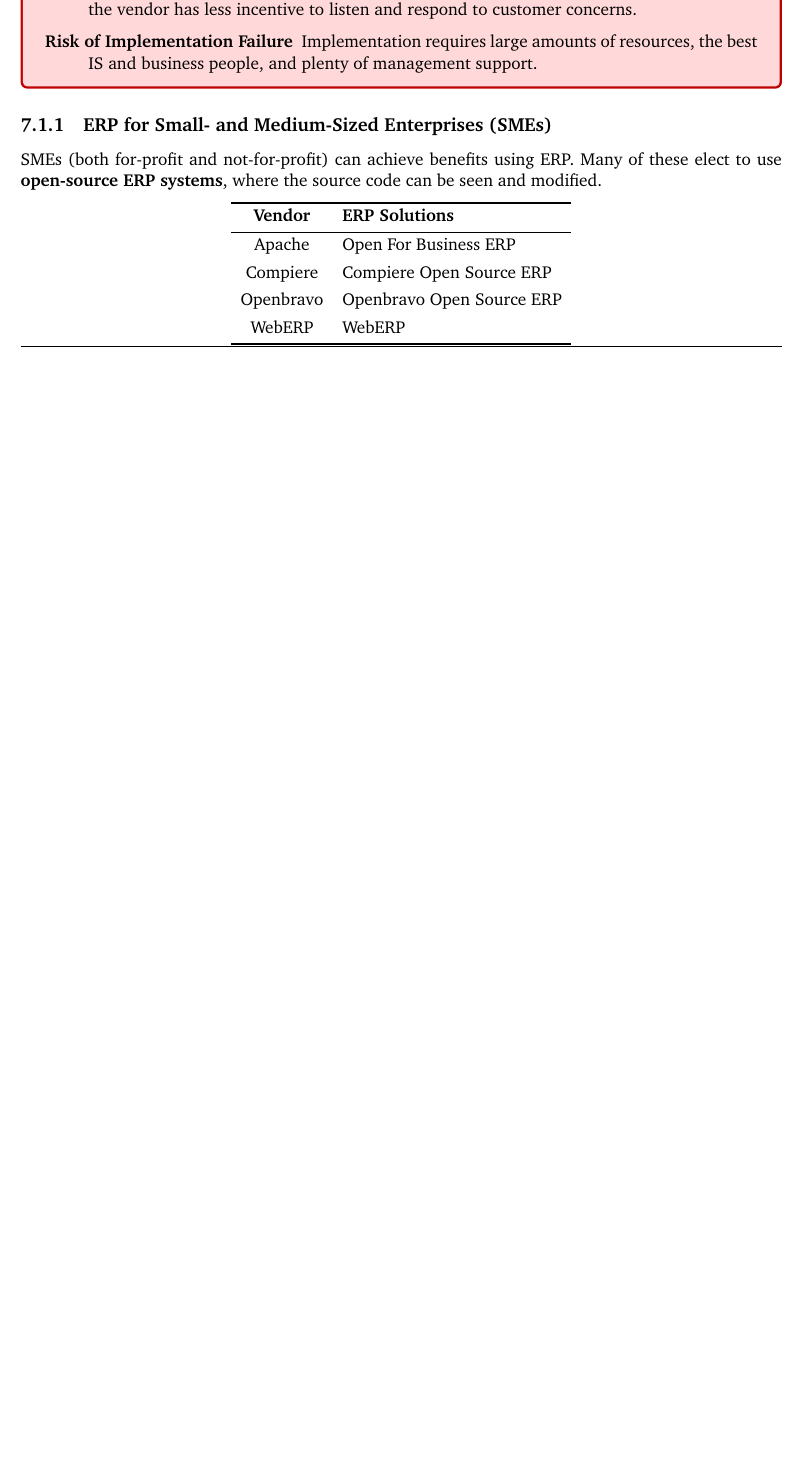
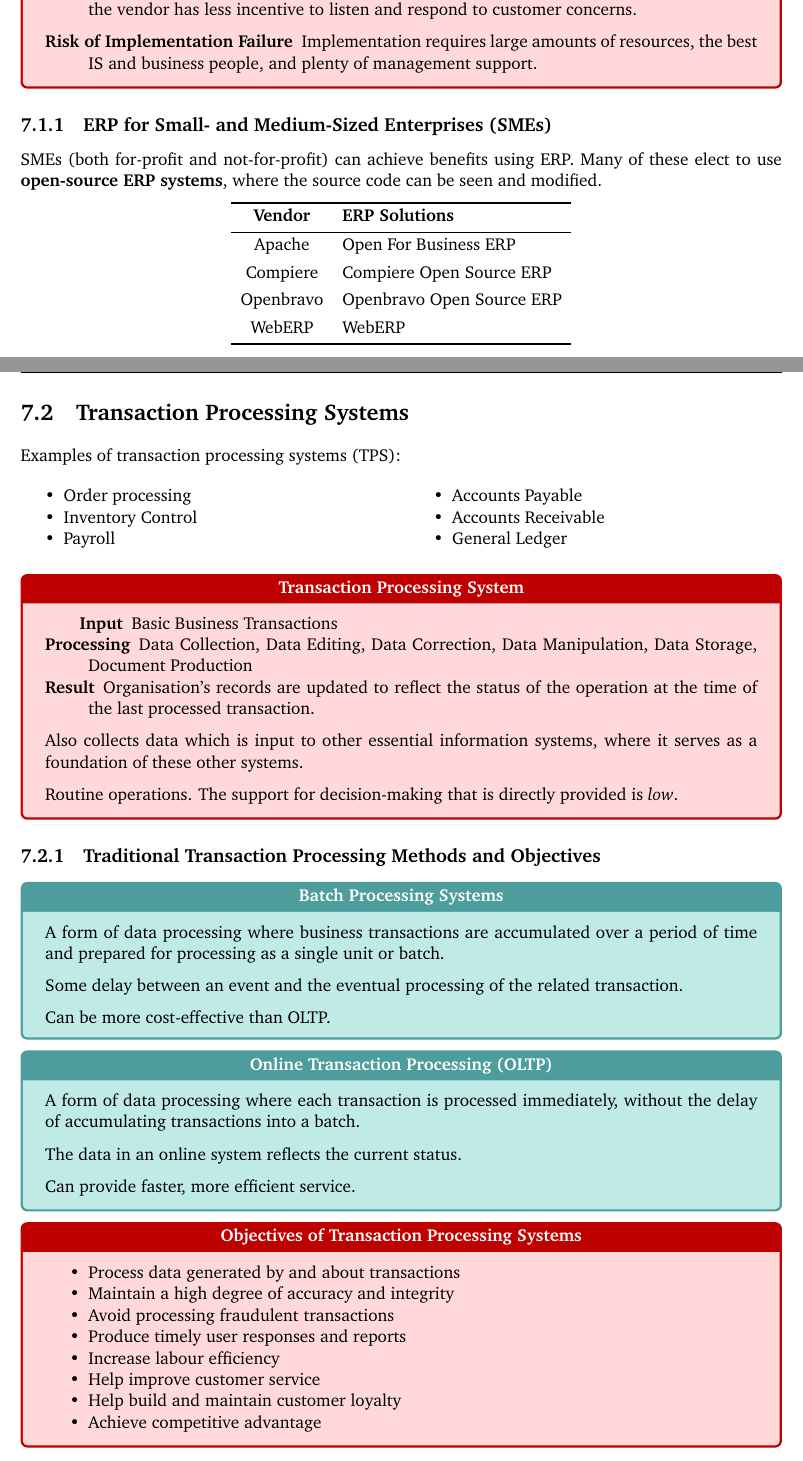
Before and after one commit to Unisa-Notes/INF1505, a LaTeX thesis (units/part03/chapter07.tex, which reads notestyles.sty): part of page 2 of 2 before the commit and two parts of pages 2 and 3 of 5 after it, the two joined at a grey line, cut so that both start at the same text, the shorter picture padded with empty space. Compiled offline with pdfLaTeX.

Commit message:
Add Transaction Processing Systems

```diff
--- a/notestyles.sty
+++ b/notestyles.sty
@@ -96,6 +96,9 @@
 	\cfoot{}
 }
 
+% Images
+\RequirePackage{graphicx}
+
 % Tree Diagrams
 \RequirePackage[edges]{forest}
 
--- a/units/part03/chapter07.tex
+++ b/units/part03/chapter07.tex
@@ -47,3 +47,54 @@
 						\bottomrule
 					\end{tblr}
 				\end{center}
+
+		\pagebreak
+		\section{Transaction Processing Systems}
+			Examples of transaction processing systems (TPS):
+			\begin{multicols}{2}
+				\begin{itemize}[nosep]
+					\item Order processing
+					\item Inventory Control
+					\item Payroll
+					\item Accounts Payable
+					\item Accounts Receivable
+					\item General Ledger
+				\end{itemize}
+			\end{multicols}
+			\begin{sidenote}{Transaction Processing System}
+				\begin{description}[nosep]
+					\item[Input] Basic Business Transactions
+					\item[Processing] Data Collection, Data Editing, Data Correction, Data Manipulation, Data Storage, Document Production
+					\item[Result] Organisation's records are updated to reflect the status of the operation at the time of the last processed transaction.
+				\end{description}
+				Also collects data which is input to other essential information systems, where it serves as a foundation of these other systems.
+
+				Routine operations. The support for decision-making that is directly provided is \emph{low}.
+			\end{sidenote}
+			\subsection{Traditional Transaction Processing Methods and Objectives}
+				\begin{definition}{Batch Processing Systems}
+					A form of data processing where business transactions are accumulated over a period of time and prepared for processing as a single unit or batch.
+
+					Some delay between an event and the eventual processing of the related transaction.
+
+					Can be more cost-effective than OLTP.
+				\end{definition}
+				\begin{definition}{Online Transaction Processing (OLTP)}
+					A form of data processing where each transaction is processed immediately, without the delay of accumulating transactions into a batch.
+
+					The data in an online system reflects the current status.
+
+					Can provide faster, more efficient service.
+				\end{definition}
+				\begin{sidenote}{Objectives of Transaction Processing Systems}
+					\begin{itemize}[nosep]
+						\item Process data generated by and about transactions
+						\item Maintain a high degree of accuracy and integrity
+						\item Avoid processing fraudulent transactions
+						\item Produce timely user responses and reports
+						\item Increase labour efficiency
+						\item Help improve customer service
+						\item Help build and maintain customer loyalty
+						\item Achieve competitive advantage
+					\end{itemize}
+				\end{sidenote}
@@ -49,0 +107 @@
+				\end{definition}
```
Also changed, not shown: units/part03/chapter07/transaction_lifecycle.png (added), units/part03/chapter07.tex (28 more changed lines).
